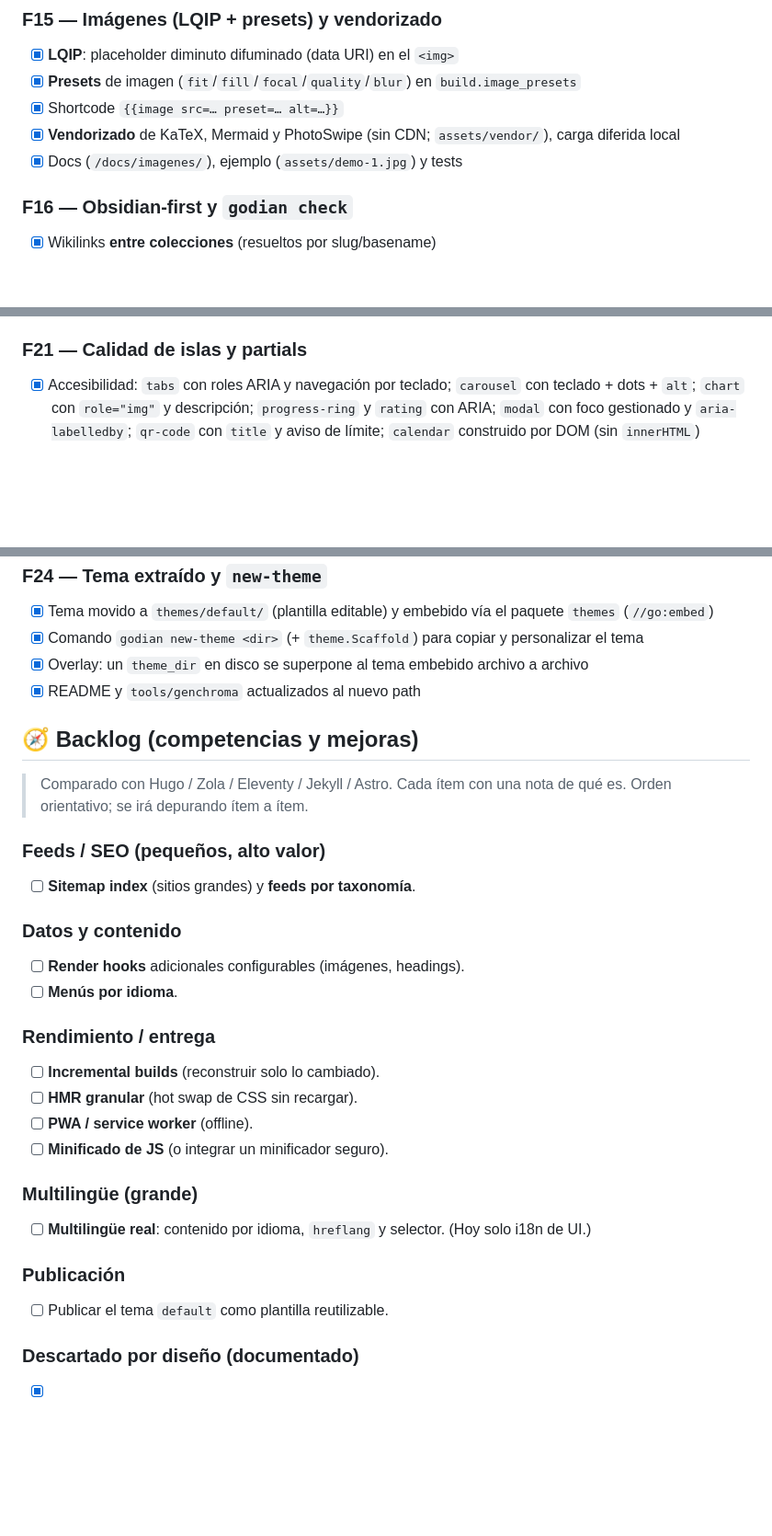
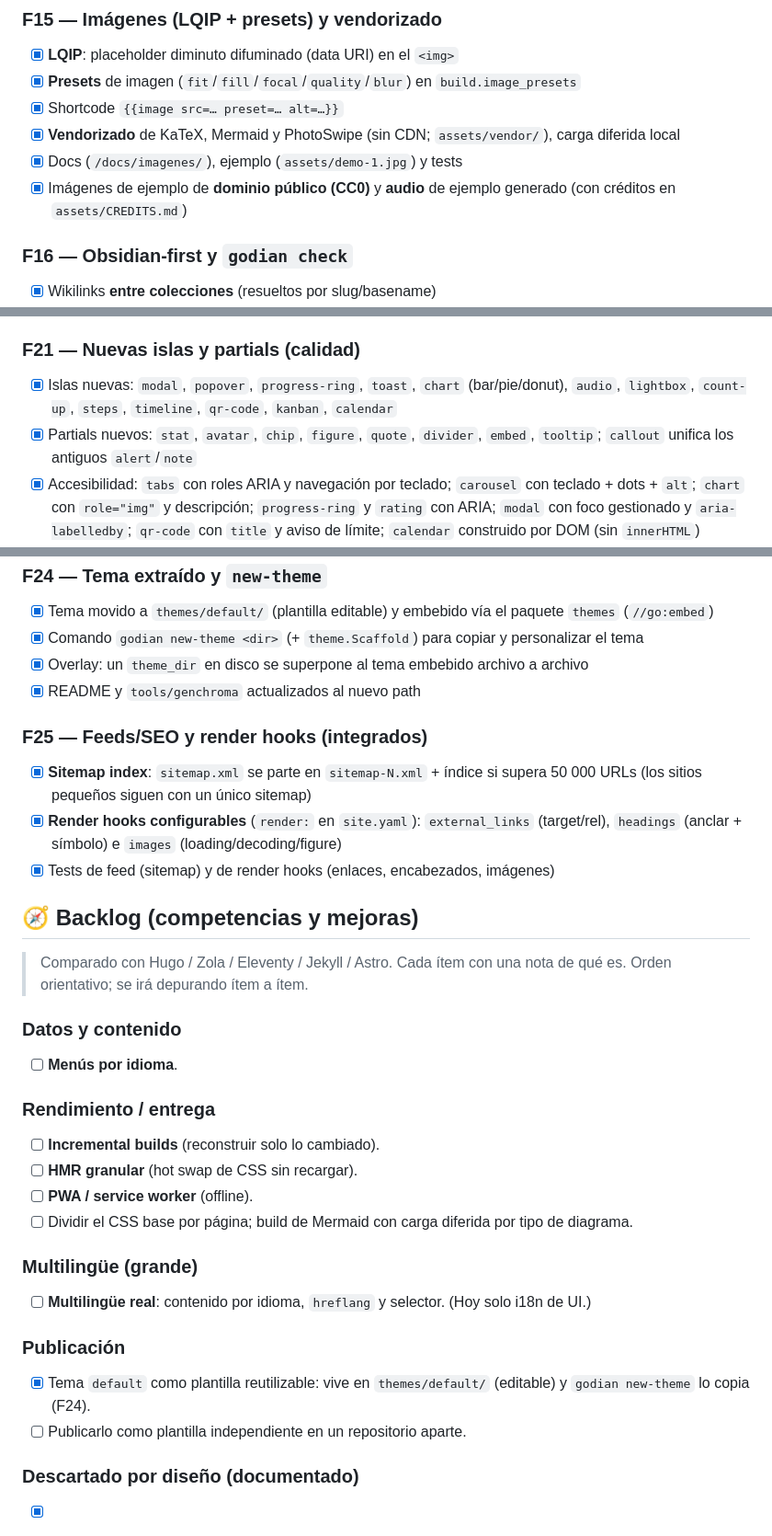
Before and after one commit to nefDevelop/godian, a Markdown page: ROADMAP.md, 3 parts joined by grey strips. Shown at 92% size. Drawn GitHub-style; blank space fills up the shorter version.

Commit message:
docs(roadmap): F21 (islas/partials), F25 (sitemap index + render hooks) y backlog al dia

```diff
--- a/ROADMAP.md
+++ b/ROADMAP.md
@@ -143,6 +143,7 @@
 - [x] Shortcode `{{image src=… preset=… alt=…}}`
 - [x] **Vendorizado** de KaTeX, Mermaid y PhotoSwipe (sin CDN; `assets/vendor/`), carga diferida local
 - [x] Docs (`/docs/imagenes/`), ejemplo (`assets/demo-1.jpg`) y tests
+- [x] Imágenes de ejemplo de **dominio público (CC0)** y **audio** de ejemplo generado (con créditos en `assets/CREDITS.md`)
 
 ### F16 — Obsidian-first y `godian check`
 - [x] Wikilinks **entre colecciones** (resueltos por slug/basename)
@@ -176,7 +177,9 @@
 - [x] `about` enlazado en `nav` de `site.yaml` y test de integración para `pages/`
 - [x] Resaltado de líneas: las líneas vacías no se resaltan (evita barras grises); color de `hl` distinto al de los números de línea; demo con bloque normal y bloque resaltado
 
-### F21 — Calidad de islas y partials
+### F21 — Nuevas islas y partials (calidad)
+- [x] Islas nuevas: `modal`, `popover`, `progress-ring`, `toast`, `chart` (bar/pie/donut), `audio`, `lightbox`, `count-up`, `steps`, `timeline`, `qr-code`, `kanban`, `calendar`
+- [x] Partials nuevos: `stat`, `avatar`, `chip`, `figure`, `quote`, `divider`, `embed`, `tooltip`; `callout` unifica los antiguos `alert`/`note`
 - [x] Accesibilidad: `tabs` con roles ARIA y navegación por teclado; `carousel` con teclado + dots + `alt`; `chart` con `role="img"` y descripción; `progress-ring` y `rating` con ARIA; `modal` con foco gestionado y `aria-labelledby`; `qr-code` con `title` y aviso de límite; `calendar` construido por DOM (sin `innerHTML`)
 - [x] `calendar` con `source="site"`: marca los días con posts/docs (genera `content-dates.json`) y enlaza al contenido
 - [x] Unificación de avisos: `alert`/`note` eliminados; `callout` como componente único
@@ -209,29 +212,31 @@
 - [x] Overlay: un `theme_dir` en disco se superpone al tema embebido archivo a archivo
 - [x] README y `tools/genchroma` actualizados al nuevo path
 
+### F25 — Feeds/SEO y render hooks (integrados)
+- [x] **Sitemap index**: `sitemap.xml` se parte en `sitemap-N.xml` + índice si supera 50 000 URLs (los sitios pequeños siguen con un único sitemap)
+- [x] **Render hooks configurables** (`render:` en `site.yaml`): `external_links` (target/rel), `headings` (anclar + símbolo) e `images` (loading/decoding/figure)
+- [x] Tests de feed (sitemap) y de render hooks (enlaces, encabezados, imágenes)
+
 ## 🧭 Backlog (competencias y mejoras)
 
 > Comparado con Hugo / Zola / Eleventy / Jekyll / Astro. Cada ítem con una nota de qué es.
 > Orden orientativo; se irá depurando ítem a ítem.
 
-### Feeds / SEO (pequeños, alto valor)
-- [ ] **Sitemap index** (sitios grandes) y **feeds por taxonomía**.
-
 ### Datos y contenido
-- [ ] **Render hooks** adicionales configurables (imágenes, headings).
 - [ ] **Menús por idioma**.
 
 ### Rendimiento / entrega
 - [ ] **Incremental builds** (reconstruir solo lo cambiado).
 - [ ] **HMR granular** (hot swap de CSS sin recargar).
 - [ ] **PWA / service worker** (offline).
-- [ ] **Minificado de JS** (o integrar un minificador seguro).
+- [ ] Dividir el CSS base por página; build de Mermaid con carga diferida por tipo de diagrama.
 
 ### Multilingüe (grande)
 - [ ] **Multilingüe real**: contenido por idioma, `hreflang` y selector. (Hoy solo i18n de UI.)
 
 ### Publicación
-- [ ] Publicar el tema `default` como plantilla reutilizable.
+- [x] Tema `default` como plantilla reutilizable: vive en `themes/default/` (editable) y `godian new-theme` lo copia (F24).
+- [ ] Publicarlo como plantilla independiente en un repositorio aparte.
 
 ### Descartado por diseño (documentado)
 - [x] **Sass/SCSS, PostCSS, bundling JS** (Hugo Pipes): el generador no compila CSS/JS; el tema los aporta.
```
